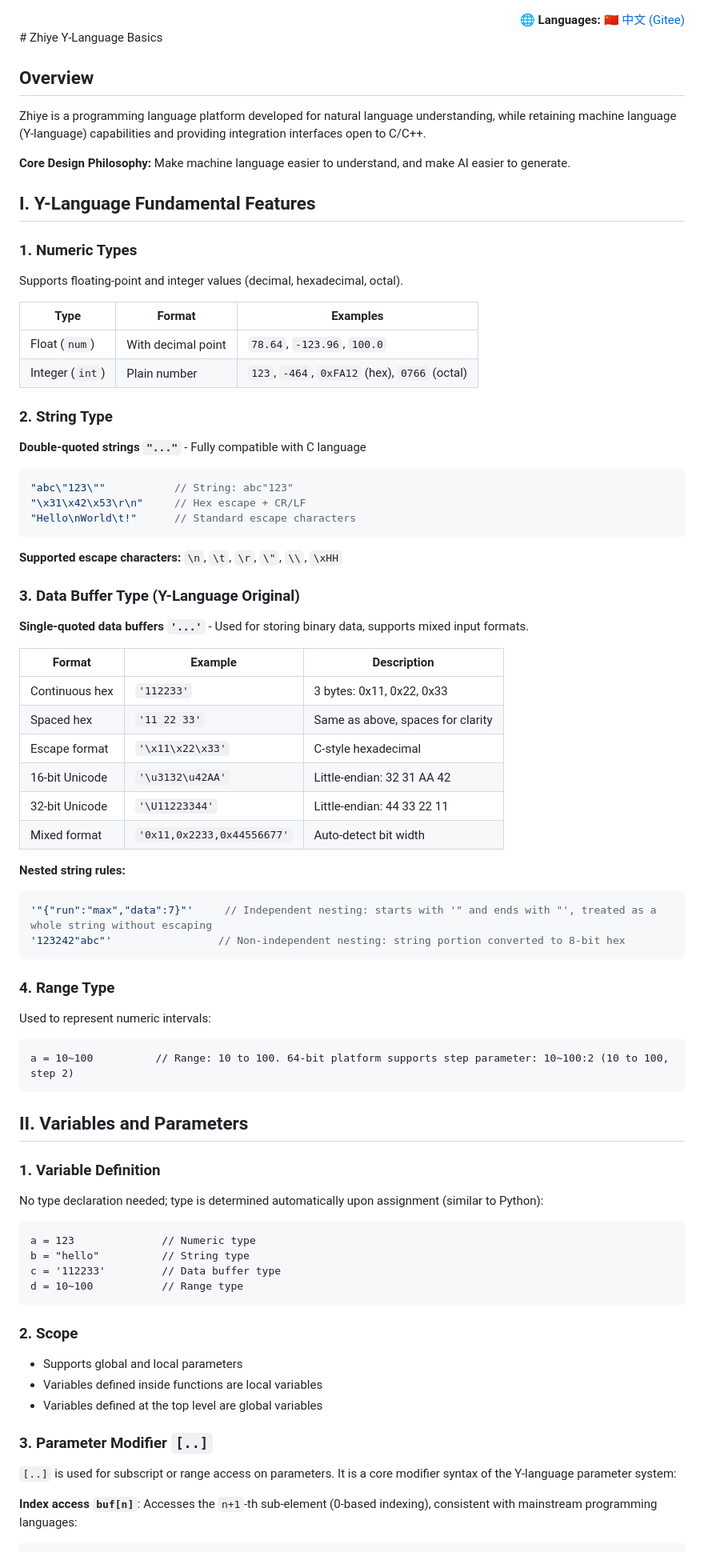
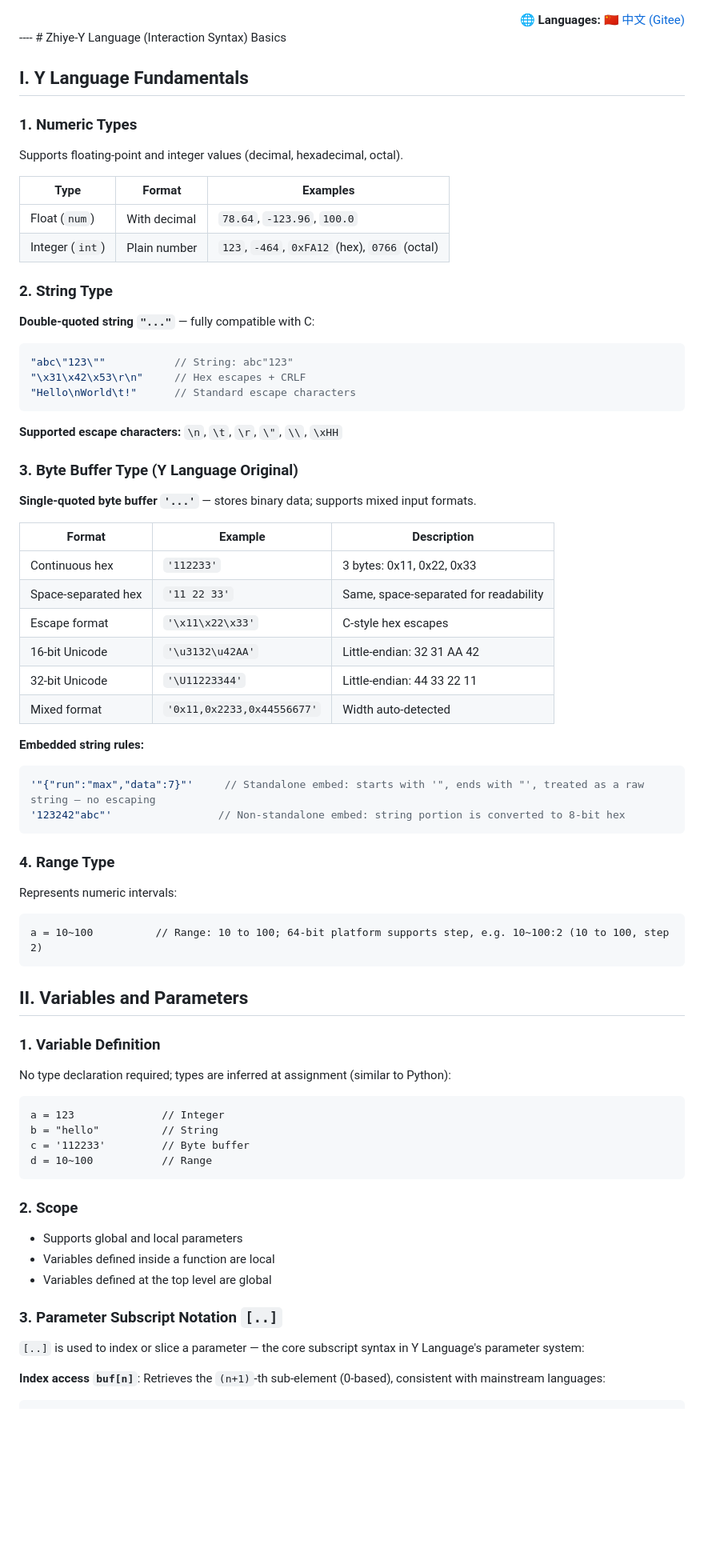
Before and after one commit to zhiye-lang/nlurh, a Markdown page: docs/ZhiyeYl.md, the part around one of its changes. Shown at 80% size. Drawn GitHub-style; blank space fills up the shorter version.

````diff
--- a/docs/ZhiyeYl.md
+++ b/docs/ZhiyeYl.md
@@ -6,90 +6,83 @@
     🇨🇳 中文 (Gitee)
   </a>
 </div>
-# Zhiye Y-Language Basics
+----
+# Zhiye-Y Language (Interaction Syntax) Basics
 
-## Overview
-
-Zhiye is a programming language platform developed for natural language understanding, while retaining machine language (Y-language) capabilities and providing integration interfaces open to C/C++.
-
-**Core Design Philosophy:** Make machine language easier to understand, and make AI easier to generate.
-
-
-## I. Y-Language Fundamental Features
+## I. Y Language Fundamentals
 
 ### 1. Numeric Types
 
 Supports floating-point and integer values (decimal, hexadecimal, octal).
 
-| Type            | Format             | Examples                                      |
-| --------------- | ------------------ | --------------------------------------------- |
-| Float (`num`)   | With decimal point | `78.64`, `-123.96`, `100.0`                   |
-| Integer (`int`) | Plain number       | `123`, `-464`, `0xFA12` (hex), `0766` (octal) |
+| Type           | Format        | Examples                                                |
+| -------------- | ------------- | ------------------------------------------------------- |
+| Float (`num`)  | With decimal  | `78.64`, `-123.96`, `100.0`                             |
+| Integer (`int`) | Plain number | `123`, `-464`, `0xFA12` (hex), `0766` (octal)           |
 
 ### 2. String Type
 
-**Double-quoted strings `"..."`** - Fully compatible with C language
+**Double-quoted string `"..."`** — fully compatible with C:
 
 ```c
 "abc\"123\""           // String: abc"123"
-"\x31\x42\x53\r\n"     // Hex escape + CR/LF
+"\x31\x42\x53\r\n"     // Hex escapes + CRLF
 "Hello\nWorld\t!"      // Standard escape characters
 ```
 
 **Supported escape characters:** `\n`, `\t`, `\r`, `\"`, `\\`, `\xHH`
 
-### 3. Data Buffer Type (Y-Language Original)
+### 3. Byte Buffer Type (Y Language Original)
 
-**Single-quoted data buffers `'...'`** - Used for storing binary data, supports mixed input formats.
+**Single-quoted byte buffer `'...'`** — stores binary data; supports mixed input formats.
 
-| Format         | Example                    | Description                       |
-| -------------- | -------------------------- | --------------------------------- |
-| Continuous hex | `'112233'`                 | 3 bytes: 0x11, 0x22, 0x33         |
-| Spaced hex     | `'11 22 33'`               | Same as above, spaces for clarity |
-| Escape format  | `'\x11\x22\x33'`           | C-style hexadecimal               |
-| 16-bit Unicode | `'\u3132\u42AA'`           | Little-endian: 32 31 AA 42        |
-| 32-bit Unicode | `'\U11223344'`             | Little-endian: 44 33 22 11        |
-| Mixed format   | `'0x11,0x2233,0x44556677'` | Auto-detect bit width             |
+| Format              | Example                      | Description                            |
+| ------------------- | ---------------------------- | -------------------------------------- |
+| Continuous hex      | `'112233'`                   | 3 bytes: 0x11, 0x22, 0x33              |
+| Space-separated hex | `'11 22 33'`                 | Same, space-separated for readability  |
+| Escape format       | `'\x11\x22\x33'`             | C-style hex escapes                    |
+| 16-bit Unicode      | `'\u3132\u42AA'`             | Little-endian: 32 31 AA 42             |
+| 32-bit Unicode      | `'\U11223344'`               | Little-endian: 44 33 22 11             |
+| Mixed format        | `'0x11,0x2233,0x44556677'`   | Width auto-detected                    |
 
-**Nested string rules:**
+**Embedded string rules:**
 
 ```c
-'"{"run":"max","data":7}"'     // Independent nesting: starts with '" and ends with "', treated as a whole string without escaping
-'123242"abc"'                 // Non-independent nesting: string portion converted to 8-bit hex
+'"{"run":"max","data":7}"'     // Standalone embed: starts with '", ends with "', treated as a raw string — no escaping
+'123242"abc"'                 // Non-standalone embed: string portion is converted to 8-bit hex
 ```
 
 ### 4. Range Type
 
-Used to represent numeric intervals:
+Represents numeric intervals:
 
 ```y
-a = 10~100          // Range: 10 to 100. 64-bit platform supports step parameter: 10~100:2 (10 to 100, step 2)
+a = 10~100          // Range: 10 to 100; 64-bit platform supports step, e.g. 10~100:2 (10 to 100, step 2)
 ```
-
 
 ## II. Variables and Parameters
 
 ### 1. Variable Definition
 
-No type declaration needed; type is determined automatically upon assignment (similar to Python):
+No type declaration required; types are inferred at assignment (similar to Python):
 
 ```y
-a = 123              // Numeric type
-b = "hello"          // String type
-c = '112233'         // Data buffer type
-d = 10~100           // Range type
+a = 123              // Integer
+b = "hello"          // String
+c = '112233'         // Byte buffer
+d = 10~100           // Range
 ```
 
 ### 2. Scope
 
 - Supports global and local parameters
-- Variables defined inside functions are local variables
-- Variables defined at the top level are global variables
+- Variables defined inside a function are local
+- Variables defined at the top level are global
 
-### 3. Parameter Modifier `[..]`
+### 3. Parameter Subscript Notation `[..]`
 
-`[..]` is used for subscript or range access on parameters. It is a core modifier syntax of the Y-language parameter system:
+`[..]` is used to index or slice a parameter — the core subscript syntax in Y Language's parameter system:
 
-**Index access `buf[n]`**: Accesses the `n+1`-th sub-element (0-based indexing), consistent with mainstream programming languages:
+**Index access `buf[n]`**: Retrieves the `(n+1)`-th sub-element (0-based), consistent with mainstream languages:
 
 ```c
````
Also changed, not shown: other parts of docs/ZhiyeYl.md (+137 -147 lines), README.md (+63 -50 lines).
